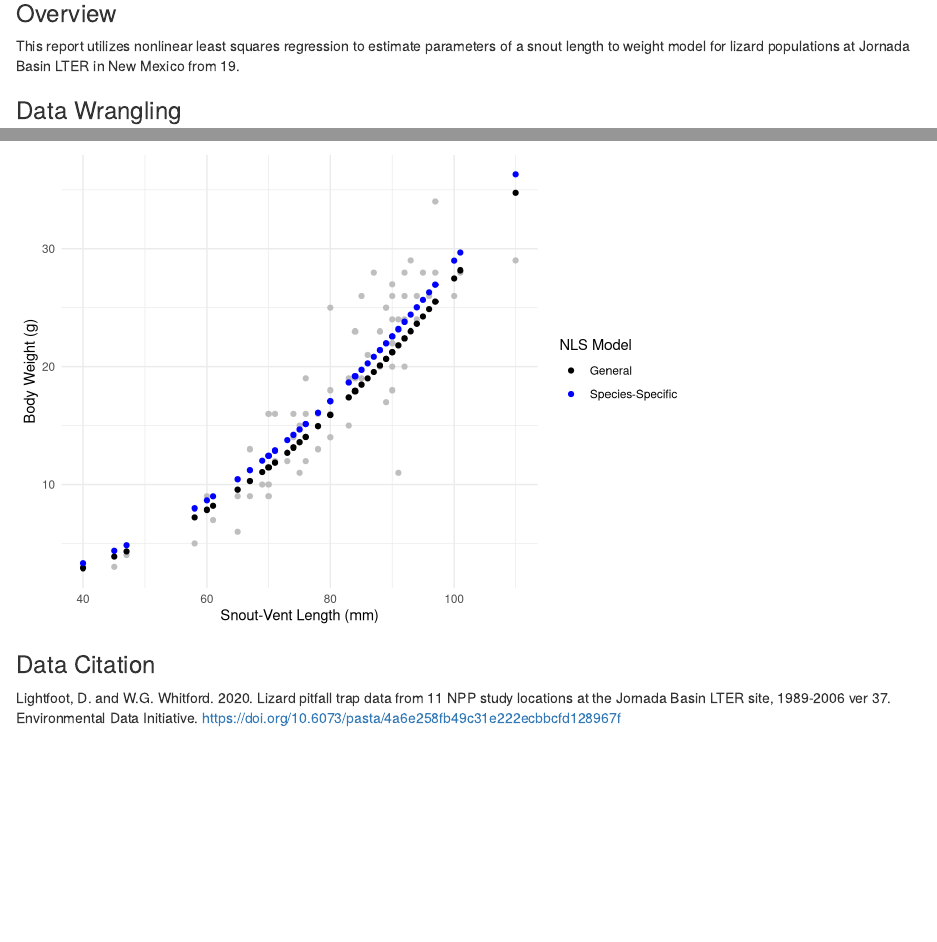
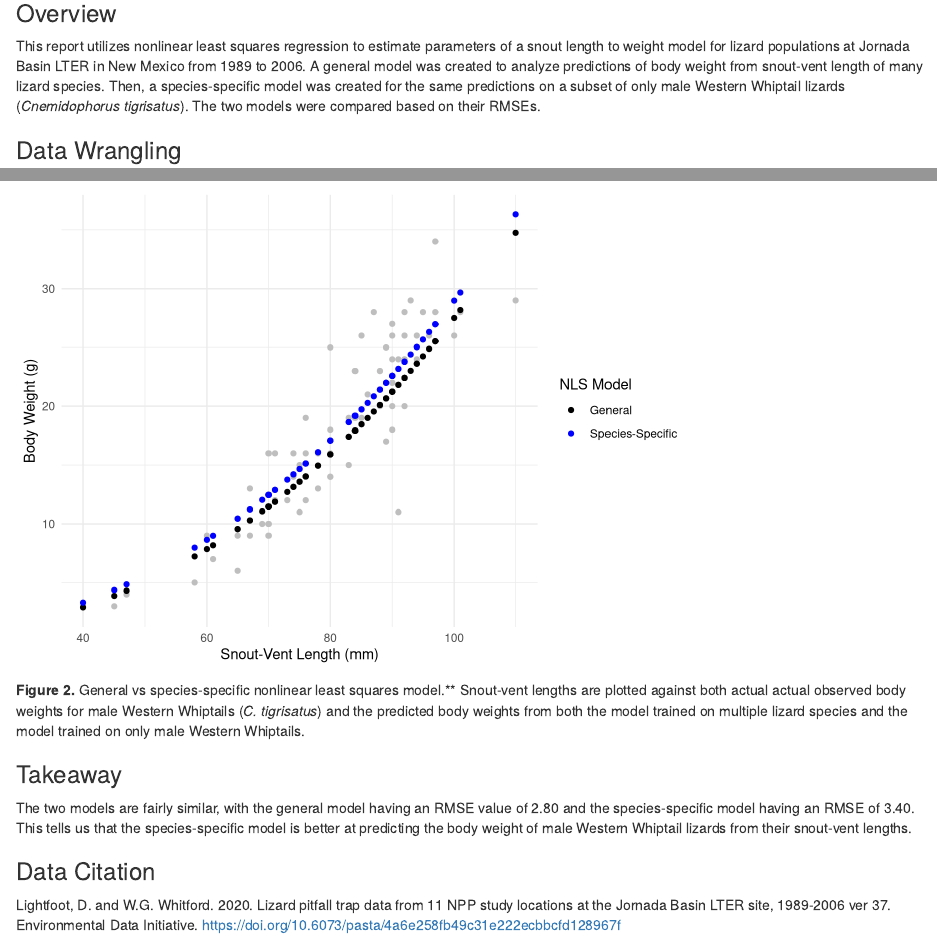
Before and after one commit to db-elliott/esm244_assignment2, an R Markdown document (source/a2_task2_elliott_deanna.Rmd): the page in a window 1100 px wide, from 280 px down, and a second part further down, joined at a grey line. Rendered offline with R 4.5, knitr and Pandoc, with nearby package versions.

Commit message:
finished task 2

````diff
--- a/source/a2_task2_elliott_deanna.Rmd
+++ b/source/a2_task2_elliott_deanna.Rmd
@@ -16,7 +16,7 @@ library(kableExtra)
 
 ### Overview
 
-This report utilizes nonlinear least squares regression to estimate parameters of a snout length to weight model for lizard populations at Jornada Basin LTER in New Mexico from 19.
+This report utilizes nonlinear least squares regression to estimate parameters of a snout length to weight model for lizard populations at Jornada Basin LTER in New Mexico from 1989 to 2006. A general model was created to analyze predictions of body weight from snout-vent length of many lizard species. Then, a species-specific model was created for the same predictions on a subset of only male Western Whiptail lizards (*Cnemidophorus tigrisatus*). The two models were compared based on their RMSEs.
 
 ### Data Wrangling
 
@@ -107,7 +107,7 @@ ggplot(data = liz_pred) +
 broom::tidy(liz_nls) %>%
     mutate(
     p.value = scales::pvalue(p.value)) %>%
-  kable(col.names = c("Coefficient", "Estimate", "Standard Error", "Statistic", "P Value"), digits = c(0, 5, 6, 2, 3)) %>%
+  kable(col.names = c("Coefficient", "Estimate", "Standard Error", "Statistic", "P Value"), digits = c(0, 5, 6, 2, 3), caption = "<b>Table 1. Nonlinear least squares model estimates.</b> The estimates of our parameter coefficients, their standard, statistics, and p-value are reported for the gener llizard species model.") %>%
   kable_classic() %>%
   kable_styling(full_width = FALSE, position = "center")
 ```
@@ -135,6 +135,8 @@ mww_nls <- nls(weight ~ liz_func(a, SV_length, b),
       data = mww,
       start = list(a = a_est_mww, b = b_est_mww))
 
+summary(mww_nls) #rmse = 3.40
+
 mww_spp_pred <- mww %>%
   mutate(predictions = predict(mww_nls, mww, interval = "prediction"))
 
@@ -161,6 +163,11 @@ ggplot() +
   theme_minimal()
 ```
 
+**Figure 2.** General vs species-specific nonlinear least squares model.** Snout-vent lengths are plotted against both actual actual observed body weights for male Western Whiptails (*C. tigrisatus*) and the predicted body weights from both the model trained on multiple lizard species and the model trained on only male Western Whiptails.
+
+### Takeaway
+
+The two models are fairly similar, with the general model having an RMSE value of 2.80 and the species-specific model having an RMSE of 3.40. This tells us that the species-specific model is better at predicting the body weight of male Western Whiptail lizards from their snout-vent lengths.
 
 ### Data Citation
 
````
Also changed, not shown: source/a2_task2_elliott_deanna.Rmd (2 more changed lines).
